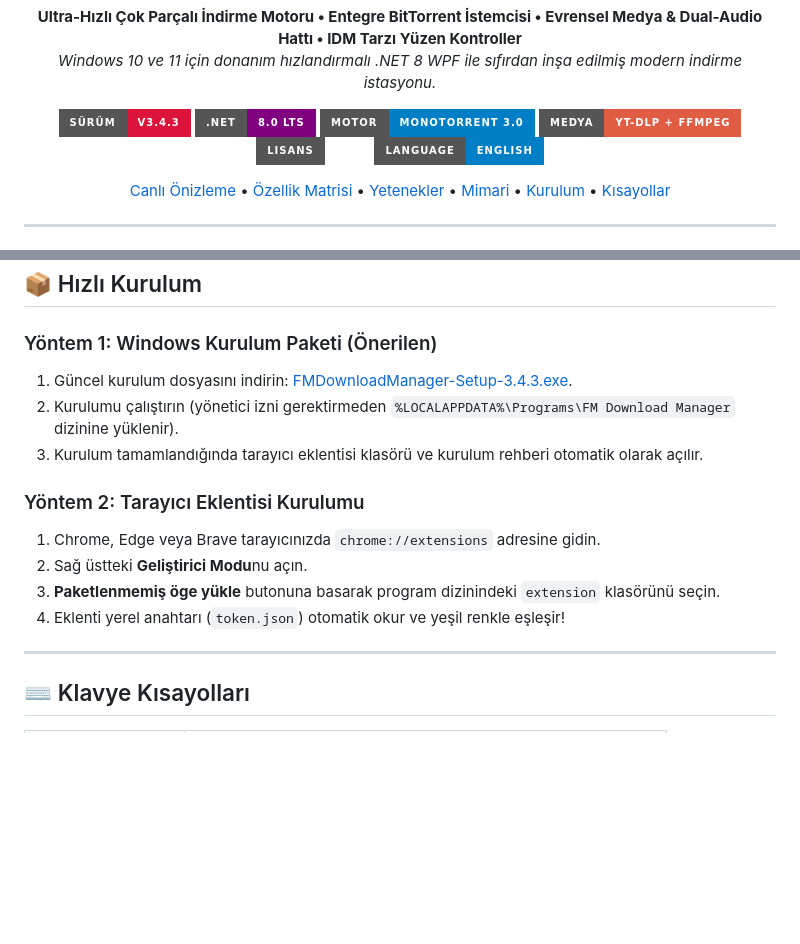
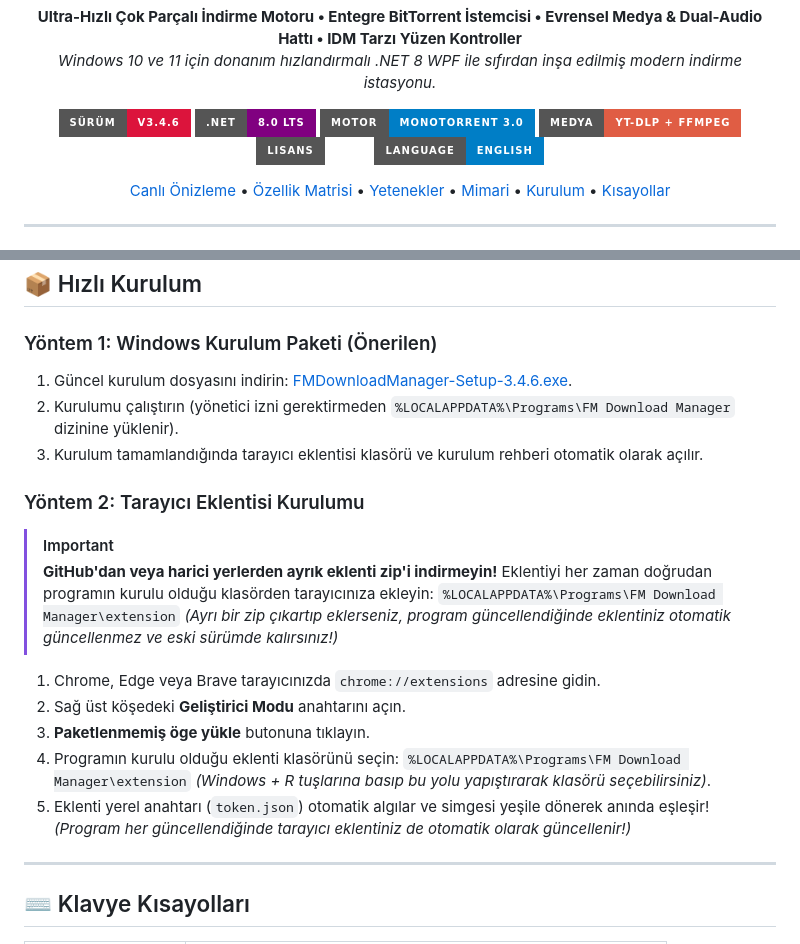
Before and after one commit to Ferdi-krbk/fm-download-manager, a Markdown page: README.tr.md, 2 parts joined by grey strips. Drawn GitHub-style; badges without logos; blank space fills up the shorter version.

Commit message:
docs: clarify extension install from local program directory and remove zip references

```diff
--- a/README.tr.md
+++ b/README.tr.md
@@ -12,7 +12,7 @@
 </p>
 
 <p align="center">
-  <a href="https://github.com/Ferdi-krbk/fm-download-manager/releases/latest"><img src="https://img.shields.io/badge/S%C3%BCr%C3%BCm-v3.4.3-crimson.svg?style=for-the-badge&logo=windows&logoColor=white" alt="Sürüm v3.4.3"></a>
+  <a href="https://github.com/Ferdi-krbk/fm-download-manager/releases/latest"><img src="https://img.shields.io/badge/S%C3%BCr%C3%BCm-v3.4.6-crimson.svg?style=for-the-badge&logo=windows&logoColor=white" alt="Sürüm v3.4.6"></a>
   <a href="https://dotnet.microsoft.com/download/dotnet/8.0"><img src="https://img.shields.io/badge/.NET-8.0%20LTS-purple.svg?style=for-the-badge&logo=dotnet&logoColor=white" alt=".NET 8 LTS"></a>
   <a href="https://github.com/Ferdi-krbk/fm-download-manager"><img src="https://img.shields.io/badge/Motor-MonoTorrent%203.0-blue.svg?style=for-the-badge&logo=bittorrent&logoColor=white" alt="BitTorrent"></a>
   <a href="https://github.com/Ferdi-krbk/fm-download-manager"><img src="https://img.shields.io/badge/Medya-yt--dlp%20%2B%20FFmpeg-red.svg?style=for-the-badge&logo=youtube&logoColor=white" alt="yt-dlp"></a>
@@ -201,15 +201,25 @@ flowchart TD
 ## 📦 Hızlı Kurulum
 
 ### Yöntem 1: Windows Kurulum Paketi (Önerilen)
-1. Güncel kurulum dosyasını indirin: [FMDownloadManager-Setup-3.4.3.exe](https://github.com/Ferdi-krbk/fm-download-manager/releases/download/v3.4.3/FMDownloadManager-Setup-3.4.3.exe).
+1. Güncel kurulum dosyasını indirin: [FMDownloadManager-Setup-3.4.6.exe](https://github.com/Ferdi-krbk/fm-download-manager/releases/download/v3.4.6/FMDownloadManager-Setup-3.4.6.exe).
 2. Kurulumu çalıştırın (yönetici izni gerektirmeden `%LOCALAPPDATA%\Programs\FM Download Manager` dizinine yüklenir).
 3. Kurulum tamamlandığında tarayıcı eklentisi klasörü ve kurulum rehberi otomatik olarak açılır.
 
 ### Yöntem 2: Tarayıcı Eklentisi Kurulumu
+> [!IMPORTANT]
+> **GitHub'dan veya harici yerlerden ayrık eklenti zip'i indirmeyin!**
+> Eklentiyi her zaman doğrudan programın kurulu olduğu klasörden tarayıcınıza ekleyin:
+> `%LOCALAPPDATA%\Programs\FM Download Manager\extension`
+> *(Ayrı bir zip çıkartıp eklerseniz, program güncellendiğinde eklentiniz otomatik güncellenmez ve eski sürümde kalırsınız!)*
+
 1. Chrome, Edge veya Brave tarayıcınızda `chrome://extensions` adresine gidin.
-2. Sağ üstteki **Geliştirici Modu**nu açın.
-3. **Paketlenmemiş öge yükle** butonuna basarak program dizinindeki `extension` klasörünü seçin.
-4. Eklenti yerel anahtarı (`token.json`) otomatik okur ve yeşil renkle eşleşir!
+2. Sağ üst köşedeki **Geliştirici Modu** anahtarını açın.
+3. **Paketlenmemiş öge yükle** butonuna tıklayın.
+4. Programın kurulu olduğu eklenti klasörünü seçin:
+   `%LOCALAPPDATA%\Programs\FM Download Manager\extension`
+   *(Windows + R tuşlarına basıp bu yolu yapıştırarak klasörü seçebilirsiniz)*.
+5. Eklenti yerel anahtarı (`token.json`) otomatik algılar ve simgesi yeşile dönerek anında eşleşir!
+   *(Program her güncellendiğinde tarayıcı eklentiniz de otomatik olarak güncellenir!)*
 
 ---
 
```
Also changed, not shown: README.md (+14 -4 lines).
